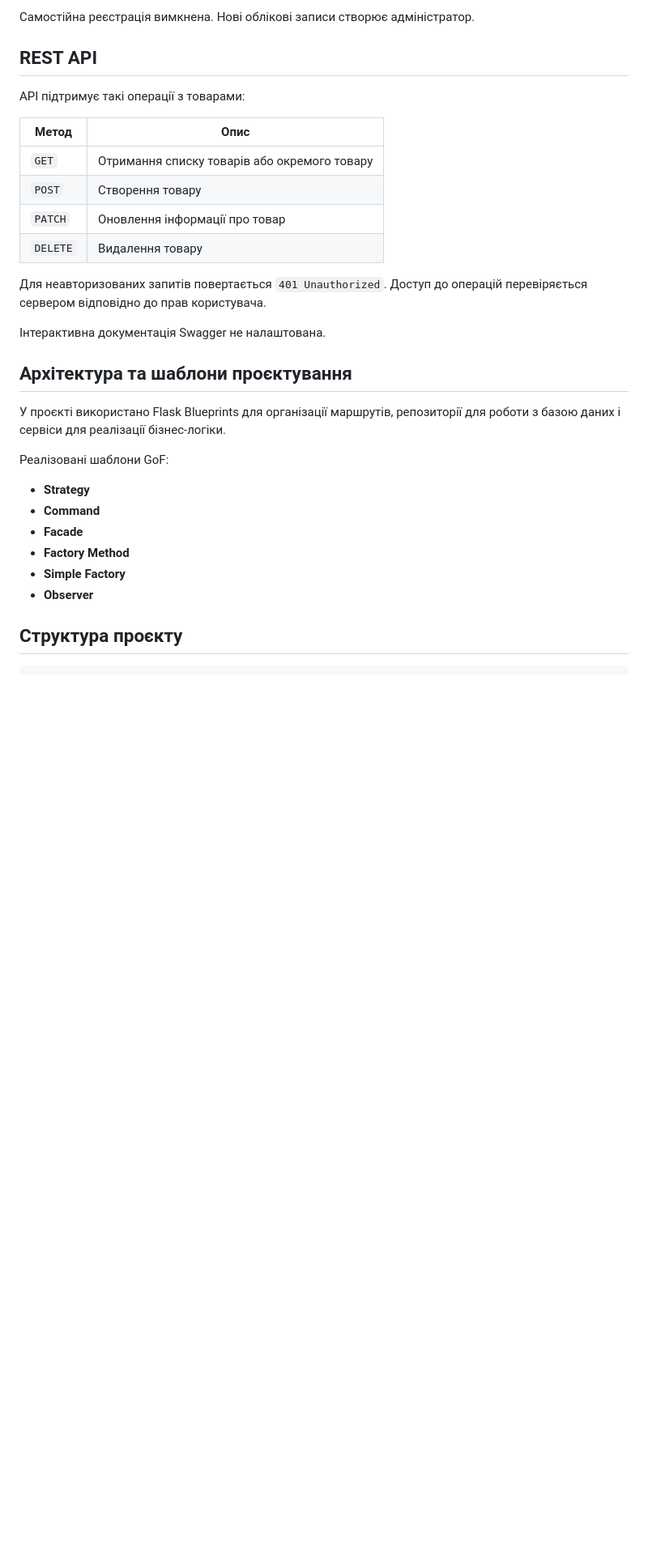
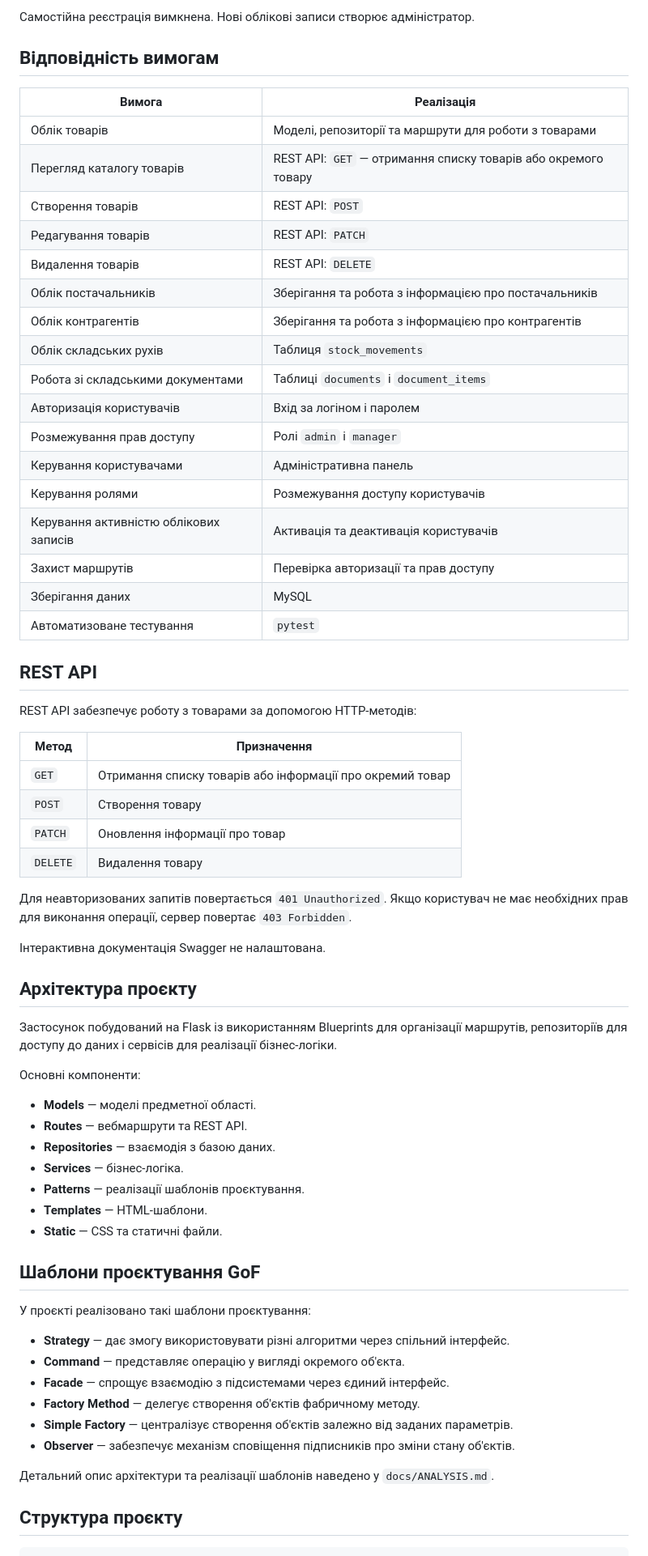
Before and after one commit to Mariiiaaaa2305/SkladPro, a Markdown page: README.md, the part around one of its changes. Shown at 81% size. Rendered like a GitHub page; blank space fills up the shorter version.

```diff
--- a/README.md
+++ b/README.md
@@ -79,33 +99,68 @@ python run.py
 
 Самостійна реєстрація вимкнена. Нові облікові записи створює адміністратор.
 
+## Відповідність вимогам
+
+| Вимога | Реалізація |
+|---|---|
+| Облік товарів | Моделі, репозиторії та маршрути для роботи з товарами |
+| Перегляд каталогу товарів | REST API: `GET` — отримання списку товарів або окремого товару |
+| Створення товарів | REST API: `POST` |
+| Редагування товарів | REST API: `PATCH` |
+| Видалення товарів | REST API: `DELETE` |
+| Облік постачальників | Зберігання та робота з інформацією про постачальників |
+| Облік контрагентів | Зберігання та робота з інформацією про контрагентів |
+| Облік складських рухів | Таблиця `stock_movements` |
+| Робота зі складськими документами | Таблиці `documents` і `document_items` |
+| Авторизація користувачів | Вхід за логіном і паролем |
+| Розмежування прав доступу | Ролі `admin` і `manager` |
+| Керування користувачами | Адміністративна панель |
+| Керування ролями | Розмежування доступу користувачів |
+| Керування активністю облікових записів | Активація та деактивація користувачів |
+| Захист маршрутів | Перевірка авторизації та прав доступу |
+| Зберігання даних | MySQL |
+| Автоматизоване тестування | `pytest` |
+
 ## REST API
 
-API підтримує такі операції з товарами:
+REST API забезпечує роботу з товарами за допомогою HTTP-методів:
 
-| Метод | Опис |
+| Метод | Призначення |
 |---|---|
-| `GET` | Отримання списку товарів або окремого товару |
+| `GET` | Отримання списку товарів або інформації про окремий товар |
 | `POST` | Створення товару |
 | `PATCH` | Оновлення інформації про товар |
 | `DELETE` | Видалення товару |
 
-Для неавторизованих запитів повертається `401 Unauthorized`. Доступ до операцій перевіряється сервером відповідно до прав користувача.
+Для неавторизованих запитів повертається `401 Unauthorized`. Якщо користувач не має необхідних прав для виконання операції, сервер повертає `403 Forbidden`.
 
 Інтерактивна документація Swagger не налаштована.
 
-## Архітектура та шаблони проєктування
+## Архітектура проєкту
 
-У проєкті використано Flask Blueprints для організації маршрутів, репозиторії для роботи з базою даних і сервіси для реалізації бізнес-логіки.
+Застосунок побудований на Flask із використанням Blueprints для організації маршрутів, репозиторіїв для доступу до даних і сервісів для реалізації бізнес-логіки.
 
-Реалізовані шаблони GoF:
+Основні компоненти:
+- **Models** — моделі предметної області.
+- **Routes** — вебмаршрути та REST API.
+- **Repositories** — взаємодія з базою даних.
+- **Services** — бізнес-логіка.
+- **Patterns** — реалізації шаблонів проєктування.
+- **Templates** — HTML-шаблони.
+- **Static** — CSS та статичні файли.
 
-- **Strategy**
-- **Command**
-- **Facade**
-- **Factory Method**
-- **Simple Factory**
-- **Observer**
+## Шаблони проєктування GoF
+
+У проєкті реалізовано такі шаблони проєктування:
+
+- **Strategy** — дає змогу використовувати різні алгоритми через спільний інтерфейс.
+- **Command** — представляє операцію у вигляді окремого об'єкта.
+- **Facade** — спрощує взаємодію з підсистемами через єдиний інтерфейс.
+- **Factory Method** — делегує створення об'єктів фабричному методу.
+- **Simple Factory** — централізує створення об'єктів залежно від заданих параметрів.
+- **Observer** — забезпечує механізм сповіщення підписників про зміни стану об'єктів.
+
+Детальний опис архітектури та реалізації шаблонів наведено у `docs/ANALYSIS.md`.
 
 ## Структура проєкту
 
```
Also changed, not shown: other parts of README.md (+31 -11 lines).
